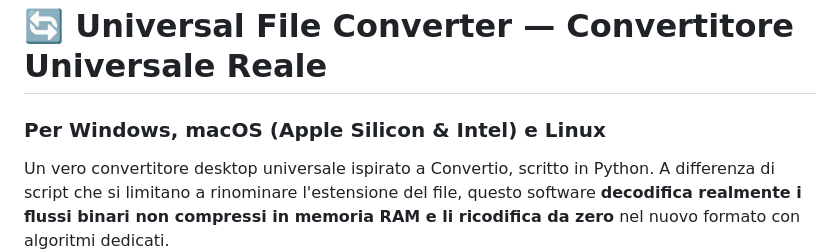
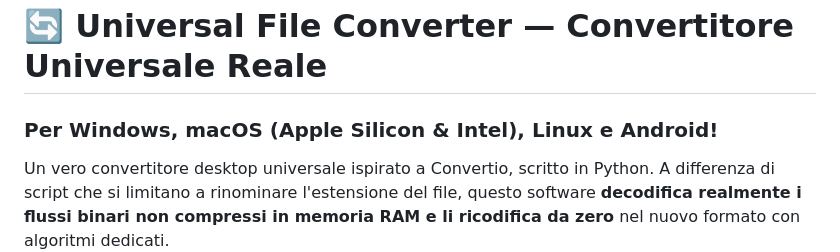
Before and after one commit to Marc90F/universal-file-converter, a Markdown page: README.md, the part around the change. Rendered like a GitHub page.

```diff
--- a/README.md
+++ b/README.md
@@ -1,5 +1,5 @@
 # 🔄 Universal File Converter — Convertitore Universale Reale
-### Per Windows, macOS (Apple Silicon & Intel) e Linux
+### Per Windows, macOS (Apple Silicon & Intel), Linux e Android!
 
 Un vero convertitore desktop universale ispirato a Convertio, scritto in Python.
 A differenza di script che si limitano a rinominare l'estensione del file, questo software **decodifica realmente i flussi binari non compressi in memoria RAM e li ricodifica da zero** nel nuovo formato con algoritmi dedicati.
```
